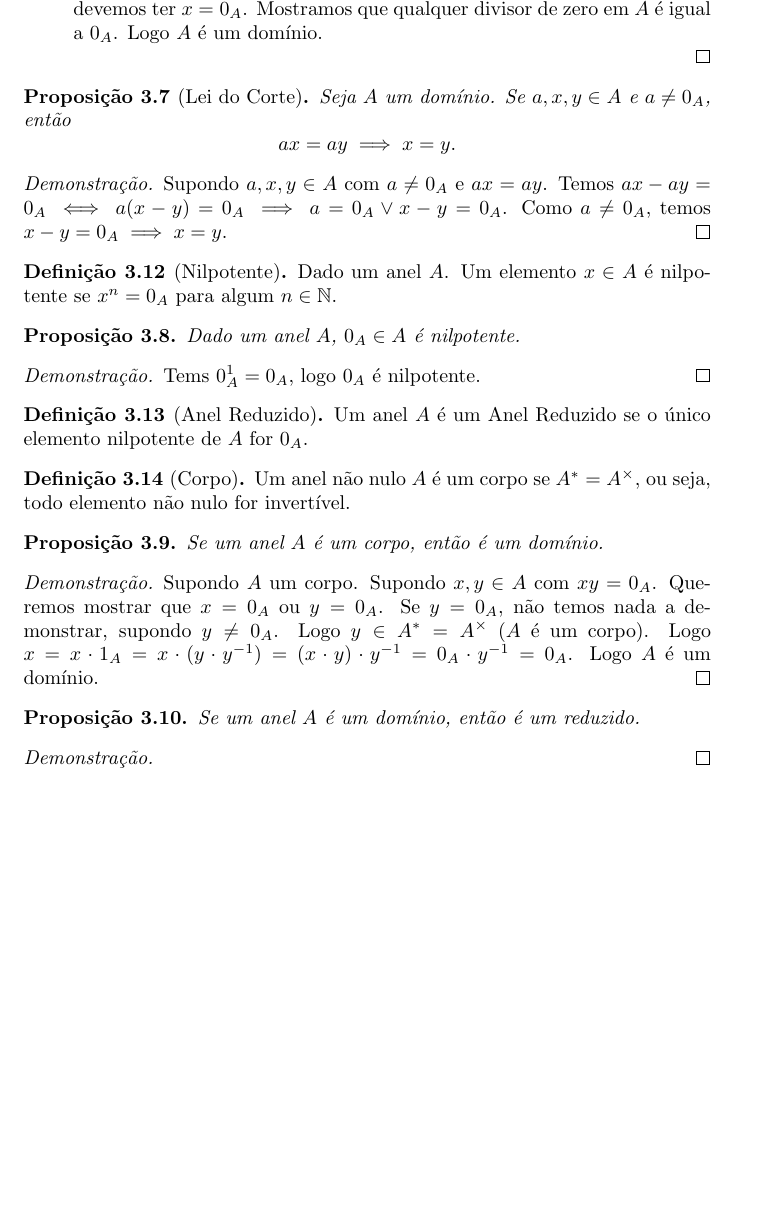
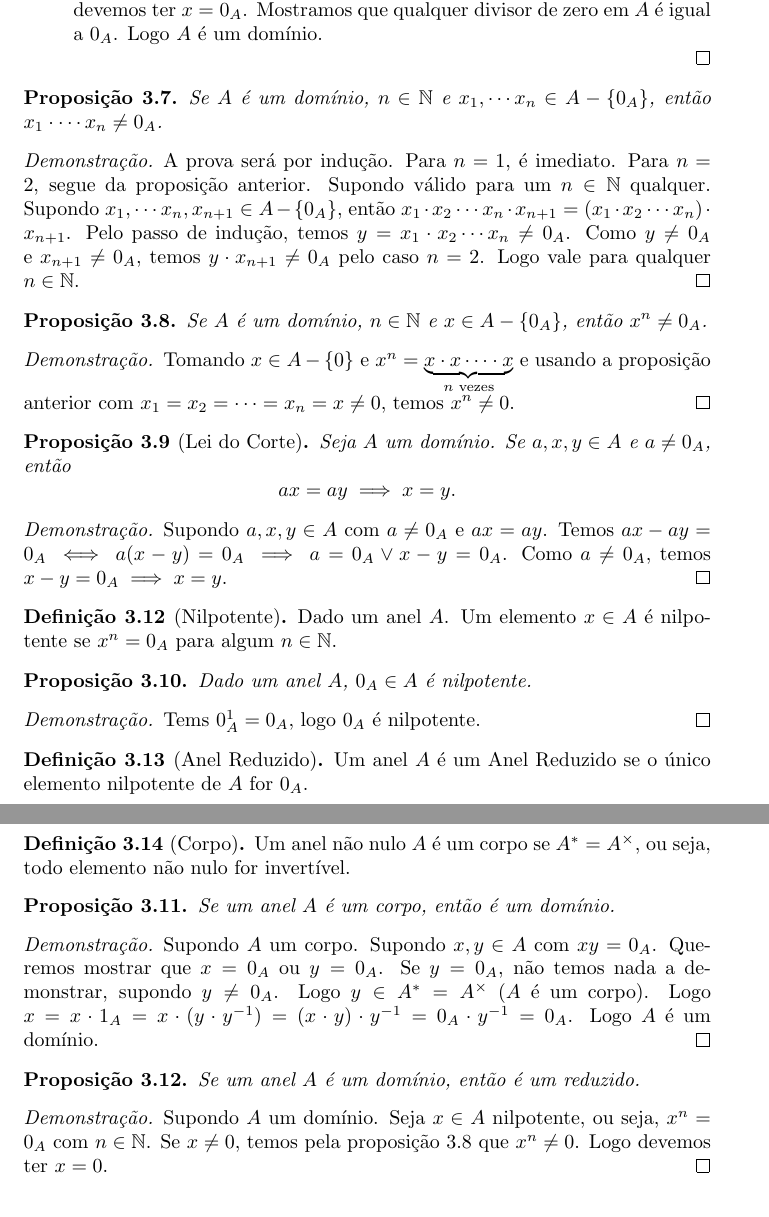
Before and after one commit to TalesAmaral/latex, a LaTeX document (analise.tex): part of page 29 of 37 before the commit and two parts of pages 29 and 30 of 37 after it, the two joined at a grey line, cut so that both start at the same text, the shorter picture padded with empty space. Compiled offline with pdfLaTeX.

Commit message:
adicionando prova que dominio => reduzido

```diff
--- a/analise.tex
+++ b/analise.tex
@@ -1044,6 +1044,21 @@ Aqui estão depositadas as notas do aluno de graduação Tales da Silva Amaral.
 		\item[(c) $\implies$ (a):] Supondo $x$ um divisor de zero em $A$, logo $xy = 0_A$ com $y\in A-\left\{ 0_A\right\}$. De (c), temos $xy =0_A \implies x = 0_A \lor y = 0_A$. Como $y\neq 0_A$, devemos ter $x = 0_A$. Mostramos que qualquer divisor de zero em $A$ é igual a $0_A$. Logo $A$ é um domínio.
 	\end{enumerate}
 \end{proof}
+\begin{prop}
+	Se $A$ é um domínio, $n\in \mathbb{N}$ e $x_1,\cdots x_n\in A- \left\{0_A\right\}$, então $x_1\cdot \cdots x_n \neq 0_A$.
+\end{prop}
+\begin{proof}
+	A prova será por indução. Para $n=1$, é imediato. Para $n = 2$, segue da proposição anterior. Supondo válido para um $n\in \mathbb{N}$ qualquer.
+	Supondo $x_1,\cdots x_n, x_{n+1} \in A - \left\{0_A \right\}$, então $x_1\cdot x_2\cdots x_n \cdot x_{n+1} = (x_1\cdot x_2\cdots x_n) \cdot x_{n+1} $. Pelo passo de indução, temos $ y = x_1\cdot x_2\cdots x_n \neq 0_A$. Como $y\neq 0_A$ e $x_{n+1}\neq 0_A$, temos $y\cdot x_{n+1} \neq 0_A$ pelo caso $n=2$. Logo vale para qualquer $n\in \mathbb{N}$.
+\end{proof}
+\begin{prop}
+	\label{propNilpotente}
+	Se $A$ é um domínio, $n\in \mathbb{N}$ e $x\in A- \left\{0_A\right\}$, então $x^n \neq 0_A$.
+\end{prop}
+\begin{proof}
+	%era pra ser por indução
+	Tomando $x\in A - \left\{0 \right\}$ e  $x^n = \underbrace{x\cdot x\cdots \cdot x}_{n \text{ vezes}}$ e usando a proposição anterior com $x_1 = x_2 = \cdots = x_n = x \neq 0 $, temos $x^n \neq 0$.
+\end{proof}
 \begin{prop}[Lei do Corte]
 	Seja $A$ um domínio. Se $a,x,y \in A$ e $a\neq 0_A$, então $$ ax = ay \implies x = y.$$
 \end{prop}
@@ -1077,6 +1092,7 @@ Aqui estão depositadas as notas do aluno de graduação Tales da Silva Amaral.
 	Se um anel $A$ é um domínio, então é um reduzido.
 \end{prop}
 \begin{proof}
+	Supondo $A$ um domínio. Seja $x\in A$ nilpotente, ou seja, $x^n = 0_A$ com $n\in \mathbb{N}$. Se $x\neq 0$, temos pela proposição \ref{propNilpotente} que $x^n \neq 0$.  Logo devemos ter $x = 0$.
 \end{proof}
 \section{Análise Real}
 \subsection{Números Reais}
```
Also changed, not shown: analise.pdf, 3 other files.
